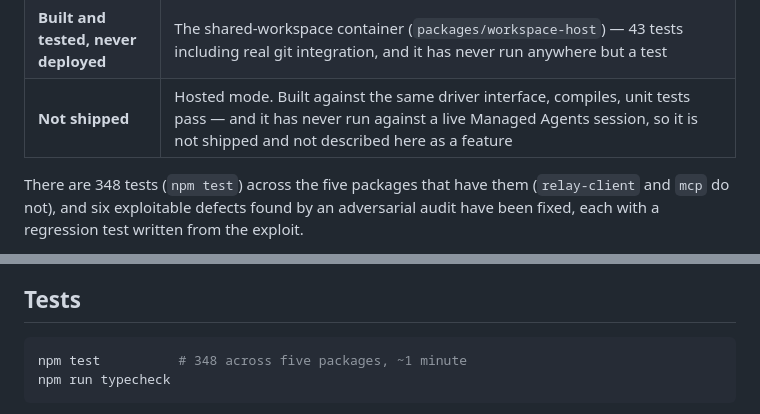
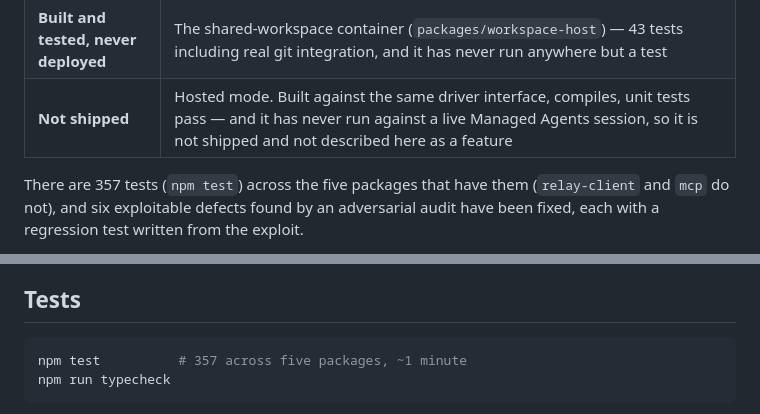
Before and after one commit to ijmh2/ripieno, a Markdown page: README.md, 2 parts joined by grey strips. Drawn GitHub-style.

Commit message:
The README claimed 348 tests and there were 355
Not something the plan asked for, and small enough to be worth saying out
loud: the count was stale before any of this work started. `npm test` on
the commit this branch began from reported 355, not 348. Two of the four
tasks above added a test each, so the true figure is now 357 and both
places that quote it say so.

The number is not decoration. This README's whole argument is that an
unknown repository has to earn trust by being checkable, and the first
thing a reader can check in one command is the one that was wrong.

Co-Authored-By: Claude Opus 5 <noreply@anthropic.com>

````diff
--- a/README.md
+++ b/README.md
@@ -52,7 +52,7 @@ Honest, because an unknown repository has no other way to earn it.
 | **Built and tested, never deployed** | The shared-workspace container (`packages/workspace-host`) — 43 tests including real git integration, and it has never run anywhere but a test |
 | **Not shipped** | Hosted mode. Built against the same driver interface, compiles, unit tests pass — and it has never run against a live Managed Agents session, so it is not shipped and not described here as a feature |
 
-There are 348 tests (`npm test`) across the five packages that have them
+There are 357 tests (`npm test`) across the five packages that have them
 (`relay-client` and `mcp` do not), and six exploitable defects found by an
 adversarial audit have been fixed, each with a regression test written from the
 exploit.
@@ -220,7 +220,7 @@ they were present for.
 ## Tests
 
 ```bash
-npm test          # 348 across five packages, ~1 minute
+npm test          # 357 across five packages, ~1 minute
 npm run typecheck
 ```
 
````
